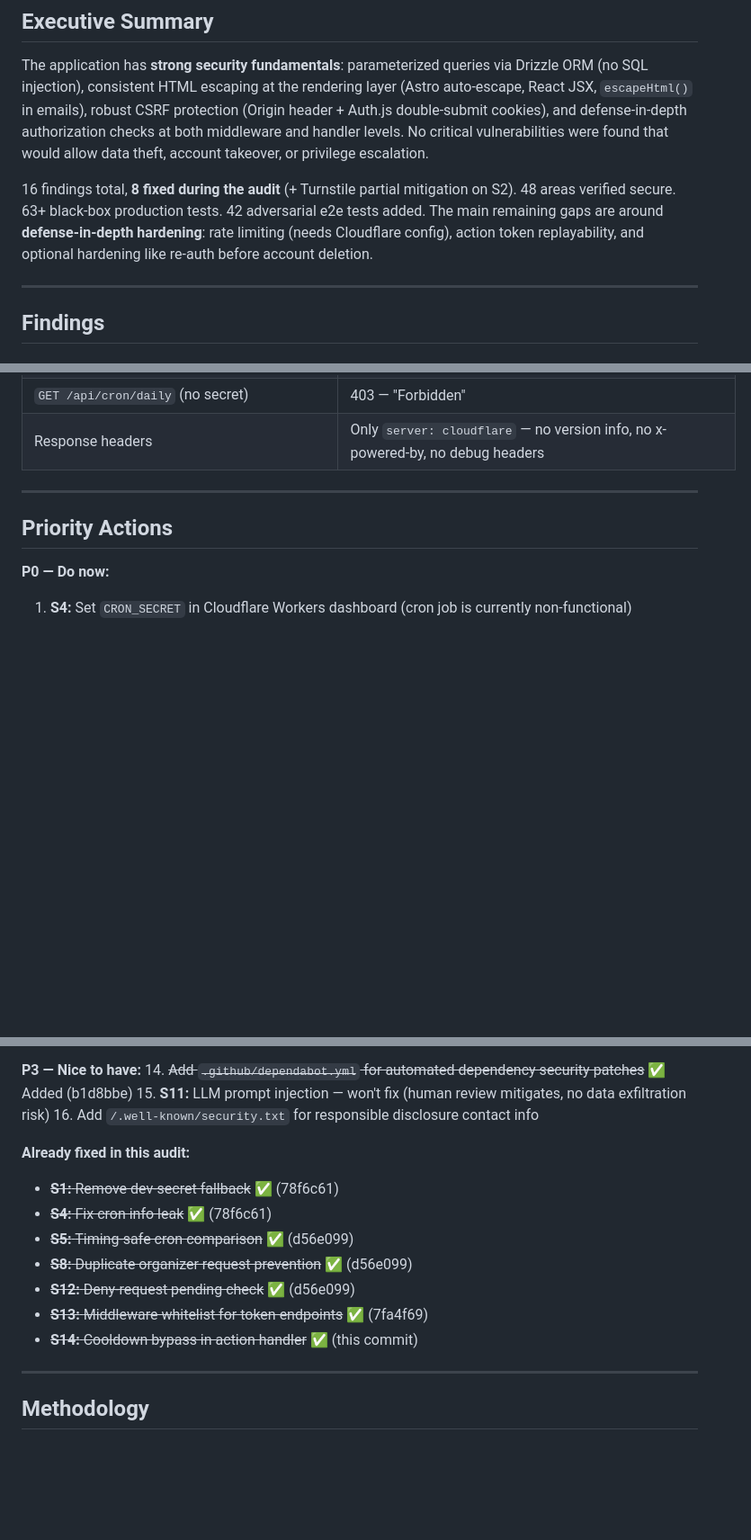
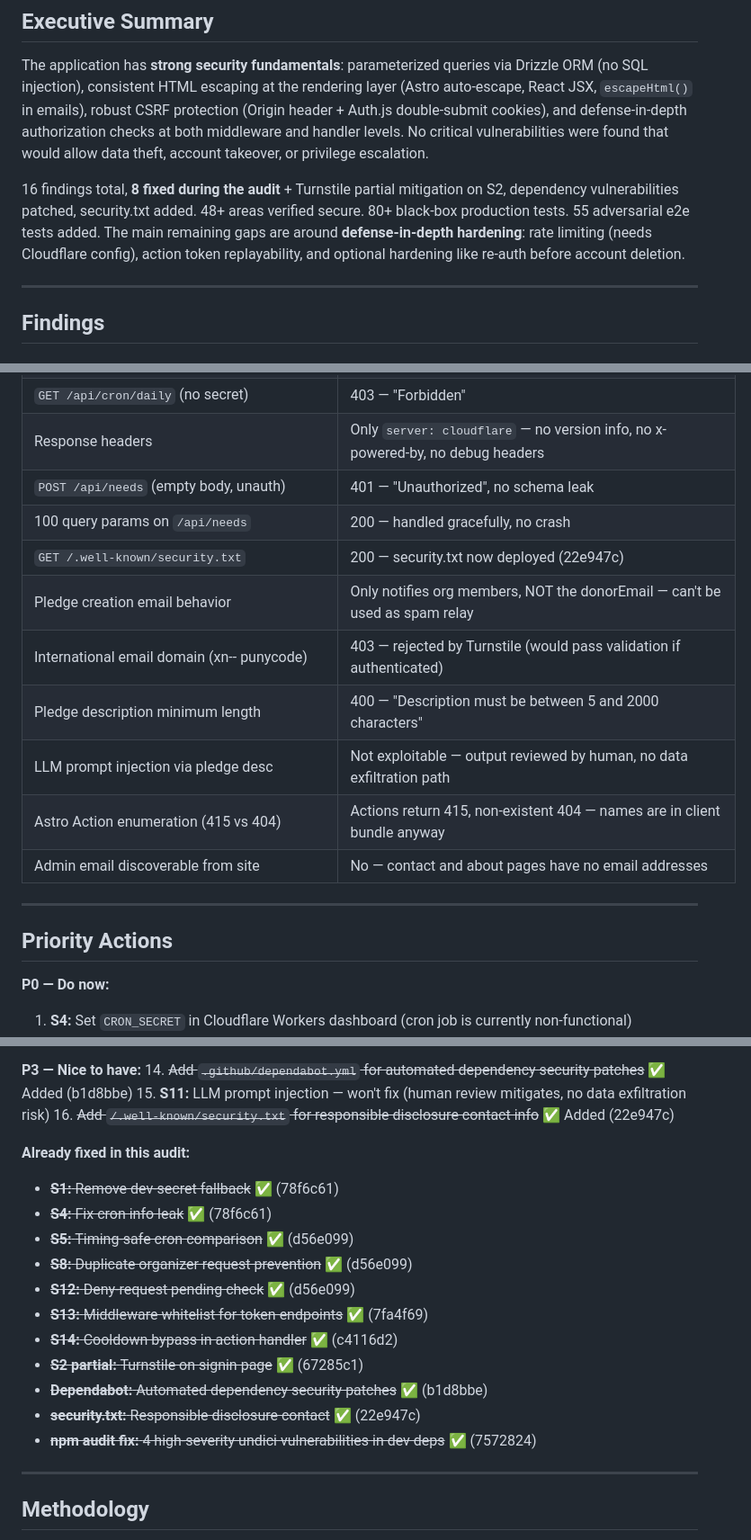
Before and after one commit to nickcoury/runners-in-need, a Markdown page: SECURITY-AUDIT.md, 3 parts joined by grey strips. Shown at 90% size. Rendered like a GitHub page; blank space fills up the shorter version.

Commit message:
Final audit doc update: phase 4 results, verified security.txt, updated counts
Added 10 new black-box test results. Updated executive summary with
final numbers (80+ black-box tests, 55 e2e tests). Marked security.txt,
Turnstile, dependabot, and npm audit as completed. Added dep vulnerability
fix to fixed-in-audit list.

Co-Authored-By: Claude Opus 4.6 <noreply@anthropic.com>

```diff
--- a/SECURITY-AUDIT.md
+++ b/SECURITY-AUDIT.md
@@ -11,7 +11,7 @@
 
 The application has **strong security fundamentals**: parameterized queries via Drizzle ORM (no SQL injection), consistent HTML escaping at the rendering layer (Astro auto-escape, React JSX, `escapeHtml()` in emails), robust CSRF protection (Origin header + Auth.js double-submit cookies), and defense-in-depth authorization checks at both middleware and handler levels. No critical vulnerabilities were found that would allow data theft, account takeover, or privilege escalation.
 
-16 findings total, **8 fixed during the audit** (+ Turnstile partial mitigation on S2). 48 areas verified secure. 63+ black-box production tests. 42 adversarial e2e tests added. The main remaining gaps are around **defense-in-depth hardening**: rate limiting (needs Cloudflare config), action token replayability, and optional hardening like re-auth before account deletion.
+16 findings total, **8 fixed during the audit** + Turnstile partial mitigation on S2, dependency vulnerabilities patched, security.txt added. 48+ areas verified secure. 80+ black-box production tests. 55 adversarial e2e tests added. The main remaining gaps are around **defense-in-depth hardening**: rate limiting (needs Cloudflare config), action token replayability, and optional hardening like re-auth before account deletion.
 
 ---
 
@@ -439,6 +439,15 @@ These areas were specifically tested and found to be properly secured:
 | Double-encoded path traversal `%252f` | 404 — properly decoded once, no double-decoding |
 | `GET /api/cron/daily` (no secret) | 403 — "Forbidden" |
 | Response headers | Only `server: cloudflare` — no version info, no x-powered-by, no debug headers |
+| `POST /api/needs` (empty body, unauth) | 401 — "Unauthorized", no schema leak |
+| 100 query params on `/api/needs` | 200 — handled gracefully, no crash |
+| `GET /.well-known/security.txt` | 200 — security.txt now deployed (22e947c) |
+| Pledge creation email behavior | Only notifies org members, NOT the donorEmail — can't be used as spam relay |
+| International email domain (xn-- punycode) | 403 — rejected by Turnstile (would pass validation if authenticated) |
+| Pledge description minimum length | 400 — "Description must be between 5 and 2000 characters" |
+| LLM prompt injection via pledge desc | Not exploitable — output reviewed by human, no data exfiltration path |
+| Astro Action enumeration (415 vs 404) | Actions return 415, non-existent 404 — names are in client bundle anyway |
+| Admin email discoverable from site | No — contact and about pages have no email addresses |
 
 ---
 
@@ -467,7 +476,7 @@ These areas were specifically tested and found to be properly secured:
 **P3 — Nice to have:**
 14. ~~Add `.github/dependabot.yml` for automated dependency security patches~~ ✅ Added (b1d8bbe)
 15. **S11:** LLM prompt injection — won't fix (human review mitigates, no data exfiltration risk)
-16. Add `/.well-known/security.txt` for responsible disclosure contact info
+16. ~~Add `/.well-known/security.txt` for responsible disclosure contact info~~ ✅ Added (22e947c)
 
 **Already fixed in this audit:**
 - ~~**S1:** Remove dev-secret fallback~~ ✅ (78f6c61)
@@ -476,7 +485,11 @@ These areas were specifically tested and found to be properly secured:
 - ~~**S8:** Duplicate organizer request prevention~~ ✅ (d56e099)
 - ~~**S12:** Deny-request pending check~~ ✅ (d56e099)
 - ~~**S13:** Middleware whitelist for token endpoints~~ ✅ (7fa4f69)
-- ~~**S14:** Cooldown bypass in action handler~~ ✅ (this commit)
+- ~~**S14:** Cooldown bypass in action handler~~ ✅ (c4116d2)
+- ~~**S2 partial:** Turnstile on signin page~~ ✅ (67285c1)
+- ~~**Dependabot:** Automated dependency security patches~~ ✅ (b1d8bbe)
+- ~~**security.txt:** Responsible disclosure contact~~ ✅ (22e947c)
+- ~~**npm audit fix:** 4 high-severity undici vulnerabilities in dev deps~~ ✅ (7572824)
 
 ---
 
```
